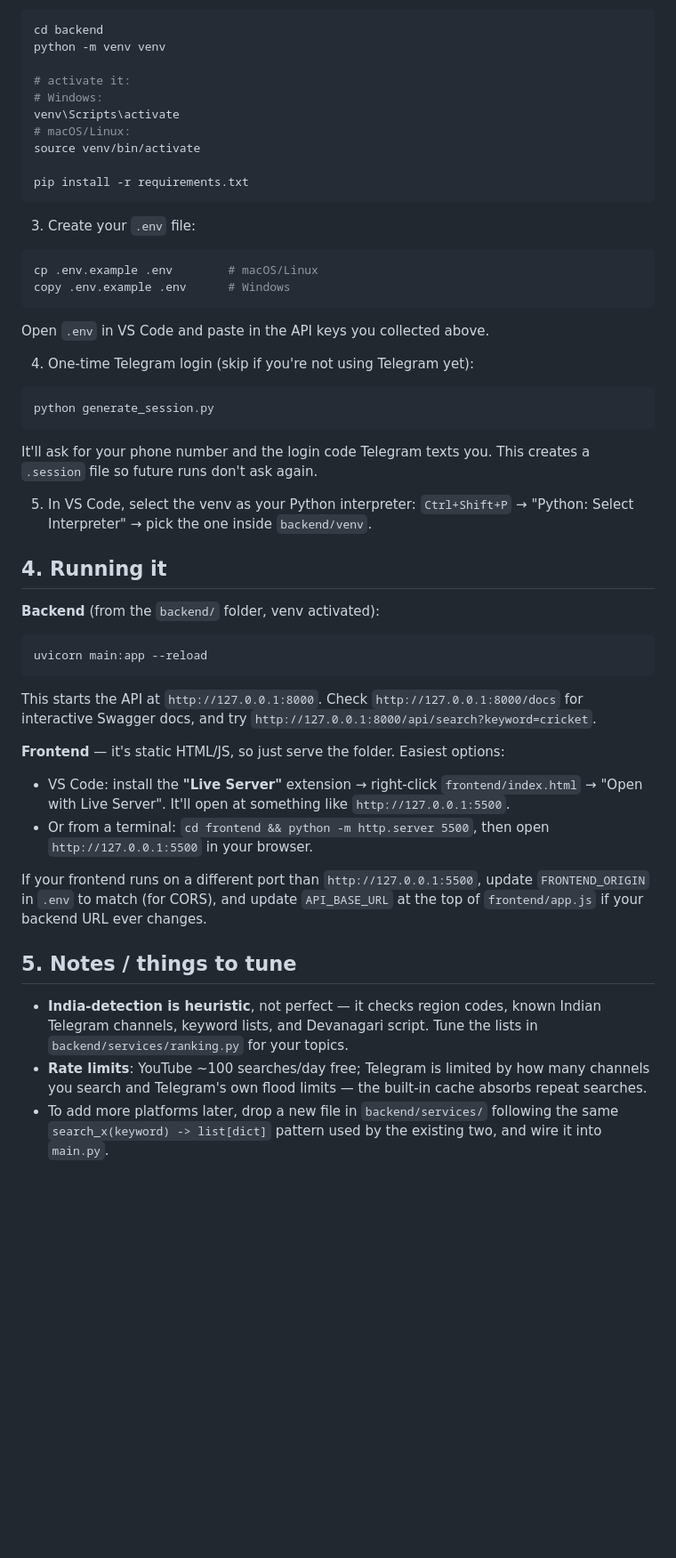
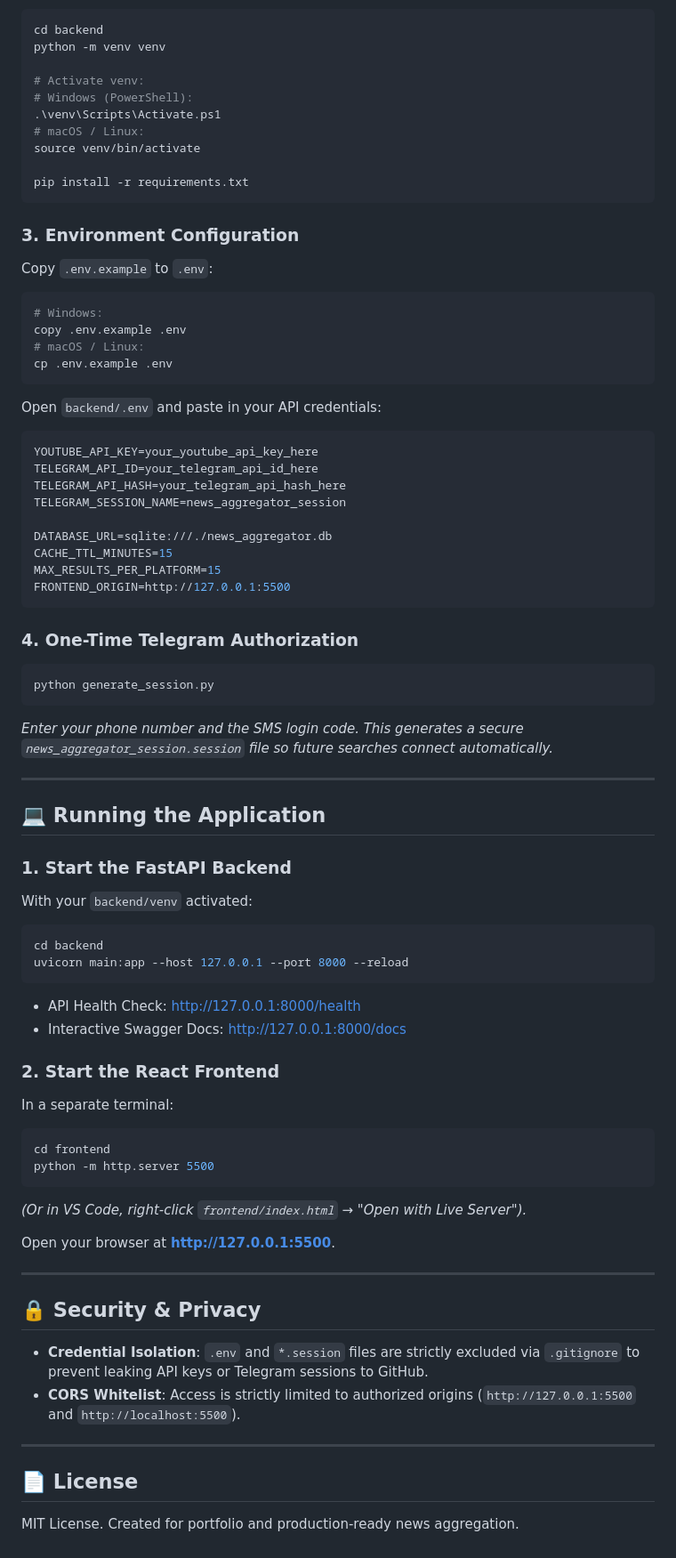
Before and after one commit to princebhallaa/news-aggregator, a Markdown page: README.md, the part around one of its changes. Shown at 89% size. Rendered like a GitHub page; blank space fills up the shorter version.

````diff
--- a/README.md
+++ b/README.md
@@ -63,62 +74,75 @@ no code changes needed, since it's all through SQLAlchemy.
 cd backend
 python -m venv venv
 
-# activate it:
-# Windows:
-venv\Scripts\activate
-# macOS/Linux:
+# Activate venv:
+# Windows (PowerShell):
+.\venv\Scripts\Activate.ps1
+# macOS / Linux:
 source venv/bin/activate
 
 pip install -r requirements.txt
 ```
 
-3. Create your `.env` file:
+### 3. Environment Configuration
+Copy `.env.example` to `.env`:
 
 ```bash
-cp .env.example .env        # macOS/Linux
-copy .env.example .env      # Windows
+# Windows:
+copy .env.example .env
+# macOS / Linux:
+cp .env.example .env
 ```
 
-Open `.env` in VS Code and paste in the API keys you collected above.
+Open `backend/.env` and paste in your API credentials:
+```ini
+YOUTUBE_API_KEY=your_youtube_api_key_here
+TELEGRAM_API_ID=your_telegram_api_id_here
+TELEGRAM_API_HASH=your_telegram_api_hash_here
+TELEGRAM_SESSION_NAME=news_aggregator_session
 
-4. One-time Telegram login (skip if you're not using Telegram yet):
+DATABASE_URL=sqlite:///./news_aggregator.db
+CACHE_TTL_MINUTES=15
+MAX_RESULTS_PER_PLATFORM=15
+FRONTEND_ORIGIN=http://127.0.0.1:5500
+```
 
+### 4. One-Time Telegram Authorization
 ```bash
 python generate_session.py
 ```
-It'll ask for your phone number and the login code Telegram texts you.
-This creates a `.session` file so future runs don't ask again.
+*Enter your phone number and the SMS login code. This generates a secure `news_aggregator_session.session` file so future searches connect automatically.*
 
-5. In VS Code, select the venv as your Python interpreter: `Ctrl+Shift+P`
-   → "Python: Select Interpreter" → pick the one inside `backend/venv`.
+---
 
-## 4. Running it
+## 💻 Running the Application
 
-**Backend** (from the `backend/` folder, venv activated):
+### 1. Start the FastAPI Backend
+With your `backend/venv` activated:
 ```bash
-uvicorn main:app --reload
+cd backend
+uvicorn main:app --host 127.0.0.1 --port 8000 --reload
 ```
-This starts the API at `http://127.0.0.1:8000`. Check `http://127.0.0.1:8000/docs`
-for interactive Swagger docs, and try `http://127.0.0.1:8000/api/search?keyword=cricket`.
+* API Health Check: [http://127.0.0.1:8000/health](http://127.0.0.1:8000/health)
+* Interactive Swagger Docs: [http://127.0.0.1:8000/docs](http://127.0.0.1:8000/docs)
 
-**Frontend** — it's static HTML/JS, so just serve the folder. Easiest options:
-- VS Code: install the **"Live Server"** extension → right-click `frontend/index.html`
-  → "Open with Live Server". It'll open at something like `http://127.0.0.1:5500`.
-- Or from a terminal: `cd frontend && python -m http.server 5500`, then open
-  `http://127.0.0.1:5500` in your browser.
+### 2. Start the React Frontend
+In a separate terminal:
+```bash
+cd frontend
+python -m http.server 5500
+```
+*(Or in VS Code, right-click `frontend/index.html` → "Open with Live Server").*
 
-If your frontend runs on a different port than `http://127.0.0.1:5500`, update
-`FRONTEND_ORIGIN` in `.env` to match (for CORS), and update `API_BASE_URL` at
-the top of `frontend/app.js` if your backend URL ever changes.
+Open your browser at **[http://127.0.0.1:5500](http://127.0.0.1:5500)**.
 
-## 5. Notes / things to tune
+---
 
-- **India-detection is heuristic**, not perfect — it checks region codes,
-  known Indian Telegram channels, keyword lists, and Devanagari script.
-  Tune the lists in `backend/services/ranking.py` for your topics.
-- **Rate limits**: YouTube ~100 searches/day free; Telegram is limited by
-  how many channels you search and Telegram's own flood limits — the
-  built-in cache absorbs repeat searches.
-- To add more platforms later, drop a new file in `backend/services/`
-  following the same `search_x(keyword) -> list[dict]` pattern used by
-  the existing two, and wire it into `main.py`.
+## 🔒 Security & Privacy
+
+* **Credential Isolation**: `.env` and `*.session` files are strictly excluded via `.gitignore` to prevent leaking API keys or Telegram sessions to GitHub.
+* **CORS Whitelist**: Access is strictly limited to authorized origins (`http://127.0.0.1:5500` and `http://localhost:5500`).
+
+---
+
+## 📄 License
+MIT License. Created for portfolio and production-ready news aggregation.
````
Also changed, not shown: other parts of README.md (+61 -50 lines).
